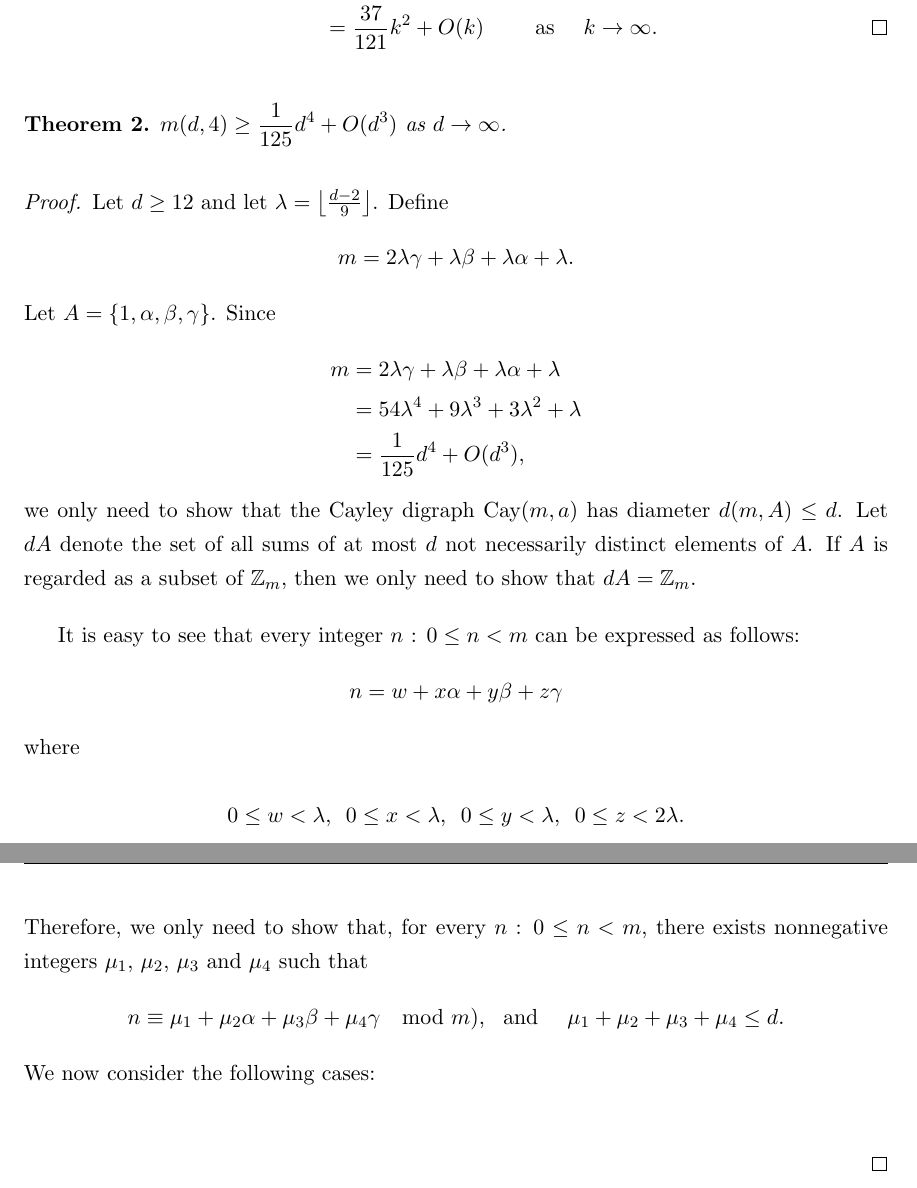
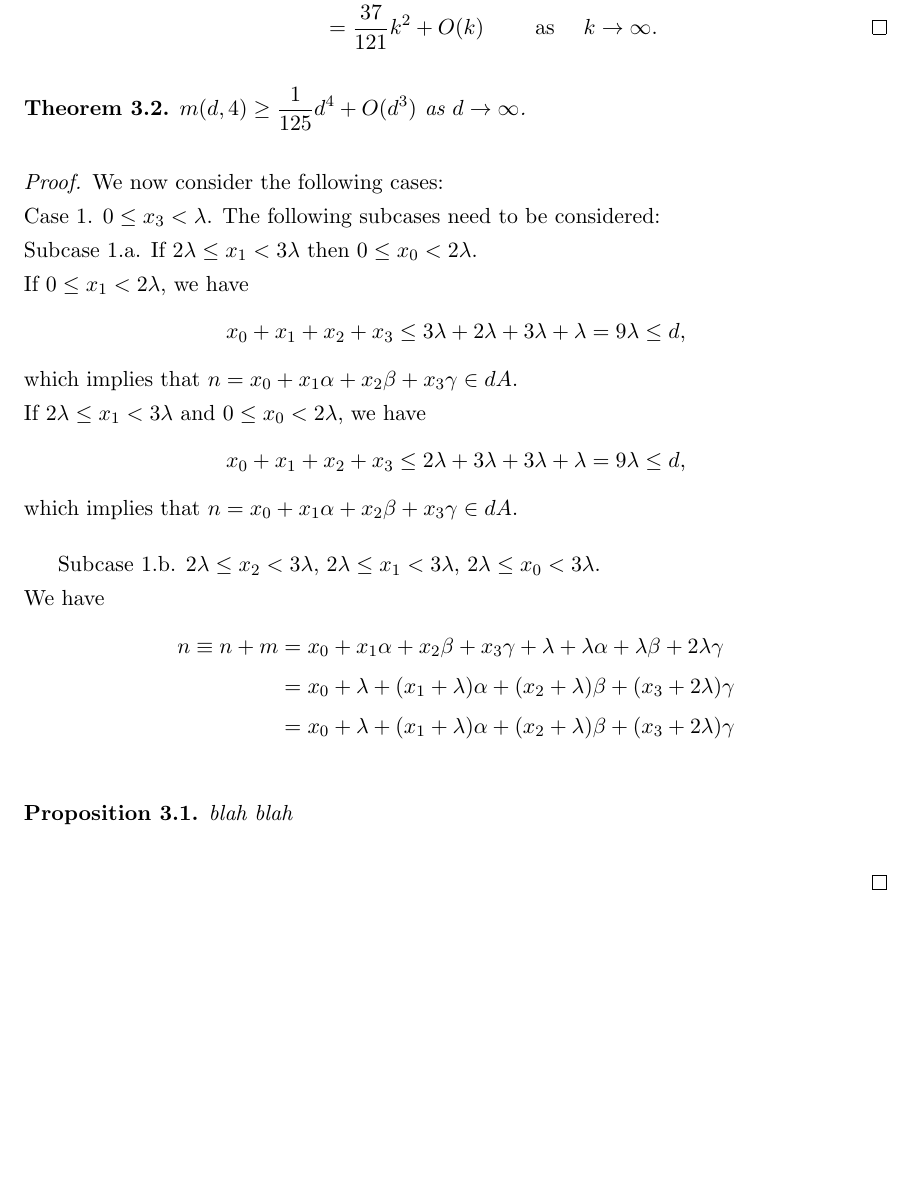
Before and after one commit to publish-perish/REU-SanMarcos, a LaTeX paper (latex/paper.tex, which reads latex/proof.tex): two parts of pages 13 and 14 of 14 before the commit and part of page 13 of 13 after it, the two joined at a grey line, cut so that both start at the same text, the shorter picture padded with empty space. Compiled offline with LaTeX, dvips and Ghostscript.

Commit message:
paper changes and proof stuff

```diff
--- a/latex/paper.tex
+++ b/latex/paper.tex
@@ -46,10 +46,10 @@ escapeinside={\%*}          % if you want to add a comment within your code
 
 \newenvironment{block}{\begin{adjustwidth}{1.5cm}{1.5cm}\noindent}{\end{adjustwidth}}
 
-\newtheorem{proposition}{Proposition}
-\newtheorem{theorem}{Theorem}
-\newtheorem{lemma}{Lemma}
-\newtheorem{corollary}{Corollary}
+\newtheorem{proposition}{Proposition}[section]
+\newtheorem{theorem}{Theorem}[section]
+\newtheorem{lemma}{Lemma}[section]
+\newtheorem{corollary}{Corollary}[section]
 
 \theoremstyle{definition}
 \newtheorem{definition}{Definition}
--- a/latex/proof.tex
+++ b/latex/proof.tex
@@ -136,31 +136,30 @@ $\displaystyle m(d,4) \geq \frac{1}{125}d^4 + O(d^3)$  as $ d \to \infty$.
 \end{theorem}
 
 \begin{proof}
-Let $d \geq 12$ and let $\lambda = \left \lfloor \frac{d - 2}{9} \right \rfloor$. Define
-\[
-m = 2\lambda \gamma + \lambda \beta + \lambda \alpha + \lambda.
-\]
-Let $A = \{1, \alpha, \beta, \gamma\}$. Since
+
+We now consider the following cases:\\
+\noindent Case 1. $0 \leq x_3 < \lambda$. The following subcases need to be considered:\\
+Subcase 1.a. If $2 \lambda \leq x_1 < 3 \lambda$ then $0 \leq x_0 < 2\lambda$. \\
+If $0 \leq x_1 < 2 \lambda$, we have
+\[ x_0 + x_1 + x_2 + x_3 \leq 3\lambda + 2\lambda + 3\lambda + \lambda = 9\lambda \leq d, \]
+which implies that $n = x_0 + x_1\alpha + x_2\beta + x_3\gamma \in dA$. \\
+If $2 \lambda \leq x_1 < 3 \lambda$ and  $0 \leq x_0 < 2\lambda$, we have
+\[ x_0 + x_1 + x_2 + x_3 \leq 2\lambda + 3\lambda + 3\lambda + \lambda = 9\lambda \leq d, \]
+which implies that $n = x_0 + x_1\alpha + x_2\beta + x_3\gamma \in dA$.
+
+Subcase 1.b. $2 \lambda \leq x_2 < 3 \lambda$, $2 \lambda \leq x_1 < 3\lambda$, $2 \lambda \leq x_0 < 3\lambda$. \\
+We have
 \begin{align*}
-m &= 2\lambda \gamma + \lambda \beta + \lambda \alpha + \lambda\\
- &= 54 \lambda^4 + 9 \lambda^3 + 3 \lambda^2 + \lambda\\
- &= \frac{1}{125} d^4 + O(d^3),
+n \equiv n + m &= x_0 + x_1\alpha + x_2\beta + x_3\gamma + \lambda + \lambda \alpha + \lambda \beta + 2 \lambda \gamma\\
+&=  x_0 + \lambda + (x_1 + \lambda) \alpha + (x_2 + \lambda) \beta + (x_3 + 2 \lambda) \gamma\\
+&=  x_0 + \lambda + (x_1 + \lambda) \alpha + (x_2 + \lambda) \beta + (x_3 + 2 \lambda) \gamma\\
 \end{align*}
-we only need to show that the Cayley digraph Cay$(m, a)$ has diameter $d(m, A) \leq d$. Let $dA$ denote the set of all sums of at most $d$ not necessarily distinct elements of $A$. If $A$ is regarded as a subset of $\Z_m$, then we only need to show that $dA = \Z_m$.
 
-It is easy to see that every integer $n$ : $0 \leq n < m$ can be expressed as follows:
-\[
-n =  w + x\alpha + y\beta + z\gamma
-\]
-where
-\begin{center}
-$0 \leq w < \lambda$, \ $0 \leq x < \lambda$, \ $0 \leq y < \lambda$, \ $0 \leq z < 2\lambda$.
-\end{center}
-Therefore, we only need to show that, for every $n$ : $0 \leq n < m$, there exists nonnegative integers $\mu_1$, $\mu_2$, $\mu_3$ and $\mu_4$ such that
-\[
-n \equiv \mu_1 + \mu_2 \alpha + \mu_3 \beta  + \mu_4 \gamma \mod m ), \ \ \text{and }\ \ \   \mu_1 + \mu_2 + \mu_3 + \mu_4 \leq d.
-\]
-We now consider the following cases:\\
+\begin{proposition}
+blah blah
+\end{proposition}
+
+
 
 
 
```
Also changed, not shown: latex/paper.tex (4 more changed lines).
